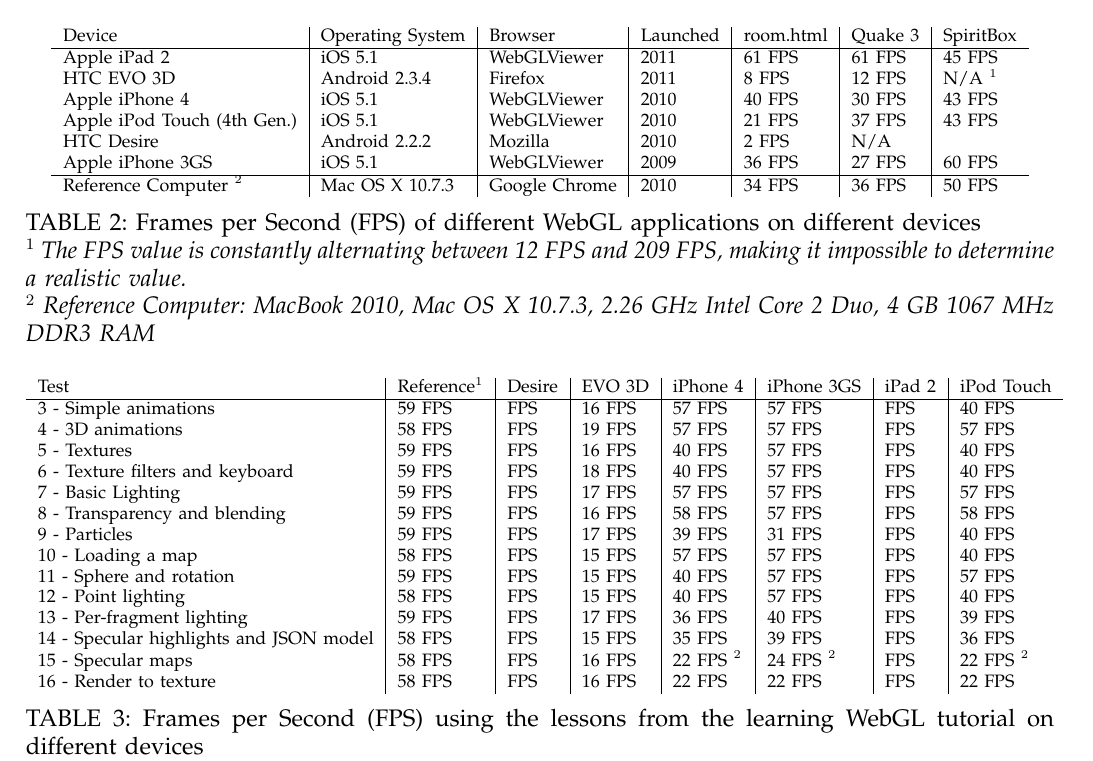
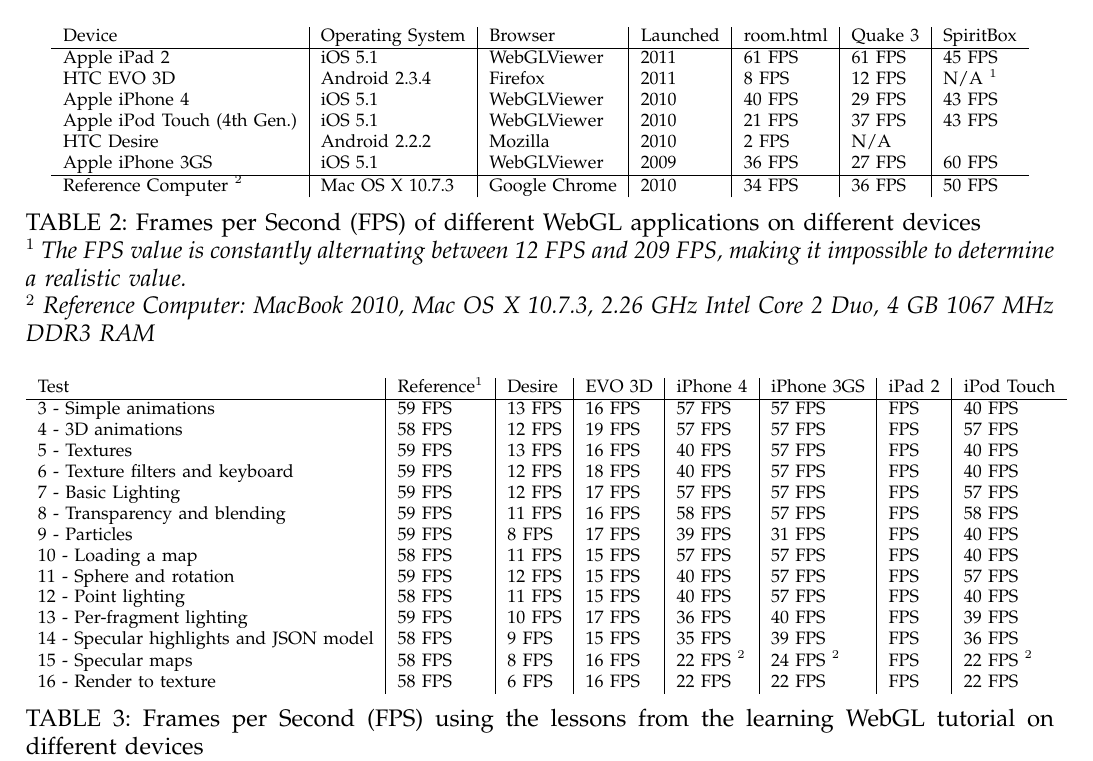
Before and after one commit to armbruster/teleseminar, a LaTeX paper (latex/latex.tex): part of page 5 of 6, cut so that both start at the same text. Compiled offline with pdfLaTeX.

Commit message:
Test results for HTC Desire

```diff
--- a/latex/latex.tex
+++ b/latex/latex.tex
@@ -260,7 +260,7 @@
 		\hline
 		Apple iPad 2				& iOS 5.1			& WebGLViewer	& 2011		& 61 FPS	& 61 FPS	& 45 FPS		\\ % new Q3 Demo ??
 		HTC EVO 3D					& Android 2.3.4		& Firefox		& 2011		& 8 FPS		& 12 FPS	& N/A $^{1}$	\\
-		Apple iPhone 4				& iOS 5.1			& WebGLViewer	& 2010		& 40 FPS	& 30 FPS	& 43 FPS		\\
+		Apple iPhone 4				& iOS 5.1			& WebGLViewer	& 2010		& 40 FPS	& 29 FPS	& 43 FPS		\\
 		Apple iPod Touch (4th Gen.)	& iOS 5.1			& WebGLViewer	& 2010		& 21 FPS	& 37 FPS	& 43 FPS		\\ % new Q3 Demo ??
 %		HTC Desire					& Android 2.2.2		& Opera v12		& 2010		& 6 FPS 	&			&				\\ % room black == not working ???
 		HTC Desire					& Android 2.2.2		& Mozilla		& 2010		& 2 FPS 	& N/A		&				\\ % Mozilla == Firefox ??
@@ -277,20 +277,20 @@
 	\begin{tabular}{l|l|l|l|l|l|l|l}
 		Test										& Reference$^{1}$& Desire		& EVO 3D		& iPhone 4		& iPhone 3GS	& iPad 2	& iPod Touch\\
 		\hline
-		3 - Simple animations						& 59 FPS		&    FPS		& 16 FPS		& 57 FPS		& 57 FPS		&    FPS	& 40 FPS				\\
-		4 - 3D animations							& 58 FPS		&    FPS		& 19 FPS		& 57 FPS		& 57 FPS		&    FPS	& 57 FPS				\\
-		5 - Textures								& 59 FPS		&    FPS		& 16 FPS		& 40 FPS		& 57 FPS		&    FPS	& 40 FPS				\\
-		6 - Texture filters and keyboard			& 59 FPS		&    FPS		& 18 FPS		& 40 FPS		& 57 FPS		&    FPS	& 40 FPS				\\
-		7 - Basic Lighting							& 59 FPS		&    FPS		& 17 FPS		& 57 FPS		& 57 FPS		&    FPS	& 57 FPS				\\
-		8 - Transparency and blending				& 59 FPS		&    FPS		& 16 FPS		& 58 FPS		& 57 FPS		&    FPS	& 58 FPS				\\
-		9 - Particles								& 59 FPS		&    FPS		& 17 FPS		& 39 FPS		& 31 FPS		&    FPS	& 40 FPS				\\
-		10 - Loading a map							& 58 FPS		&    FPS		& 15 FPS		& 57 FPS		& 57 FPS		&    FPS	& 40 FPS				\\
-		11 - Sphere and rotation					& 59 FPS		&    FPS		& 15 FPS		& 40 FPS		& 57 FPS		&    FPS	& 57 FPS				\\
-		12 - Point lighting							& 58 FPS		&    FPS		& 15 FPS		& 40 FPS		& 57 FPS		&    FPS	& 40 FPS				\\
-		13 - Per-fragment lighting					& 59 FPS		&    FPS		& 17 FPS		& 36 FPS		& 40 FPS		&    FPS	& 39 FPS				\\
-		14 - Specular highlights and JSON model		& 58 FPS		&    FPS		& 15 FPS		& 35 FPS		& 39 FPS		&    FPS	& 36 FPS				\\
-		15 - Specular maps							& 58 FPS		&    FPS		& 16 FPS		& 22 FPS $^{2}$	& 24 FPS $^{2}$	&    FPS	& 22 FPS $^{2}$ 		\\
-		16 - Render to texture						& 58 FPS		&    FPS		& 16 FPS		& 22 FPS		& 22 FPS		&    FPS	& 22 FPS				\\
+		3 - Simple animations						& 59 FPS		& 13 FPS		& 16 FPS		& 57 FPS		& 57 FPS		&    FPS	& 40 FPS				\\
+		4 - 3D animations							& 58 FPS		& 12 FPS		& 19 FPS		& 57 FPS		& 57 FPS		&    FPS	& 57 FPS				\\
+		5 - Textures								& 59 FPS		& 13 FPS		& 16 FPS		& 40 FPS		& 57 FPS		&    FPS	& 40 FPS				\\
+		6 - Texture filters and keyboard			& 59 FPS		& 12 FPS		& 18 FPS		& 40 FPS		& 57 FPS		&    FPS	& 40 FPS				\\
+		7 - Basic Lighting							& 59 FPS		& 12 FPS		& 17 FPS		& 57 FPS		& 57 FPS		&    FPS	& 57 FPS				\\
+		8 - Transparency and blending				& 59 FPS		& 11 FPS		& 16 FPS		& 58 FPS		& 57 FPS		&    FPS	& 58 FPS				\\
+		9 - Particles								& 59 FPS		&  8 FPS		& 17 FPS		& 39 FPS		& 31 FPS		&    FPS	& 40 FPS				\\
+		10 - Loading a map							& 58 FPS		& 11 FPS		& 15 FPS		& 57 FPS		& 57 FPS		&    FPS	& 40 FPS				\\
+		11 - Sphere and rotation					& 59 FPS		& 12 FPS		& 15 FPS		& 40 FPS		& 57 FPS		&    FPS	& 57 FPS				\\
+		12 - Point lighting							& 58 FPS		& 11 FPS		& 15 FPS		& 40 FPS		& 57 FPS		&    FPS	& 40 FPS				\\
+		13 - Per-fragment lighting					& 59 FPS		& 10 FPS		& 17 FPS		& 36 FPS		& 40 FPS		&    FPS	& 39 FPS				\\
+		14 - Specular highlights and JSON model		& 58 FPS		&  9 FPS		& 15 FPS		& 35 FPS		& 39 FPS		&    FPS	& 36 FPS				\\
+		15 - Specular maps							& 58 FPS		&  8 FPS		& 16 FPS		& 22 FPS $^{2}$	& 24 FPS $^{2}$	&    FPS	& 22 FPS $^{2}$ 		\\
+		16 - Render to texture						& 58 FPS		&  6 FPS		& 16 FPS		& 22 FPS		& 22 FPS		&    FPS	& 22 FPS				\\
 	\end{tabular}
 	\caption{Frames per Second (FPS) using the lessons from the learning WebGL tutorial on different devices\label{lessonsTable}
 	\\\textit{$^{1}$ As reference a 2010 MacBook was used.}
```
